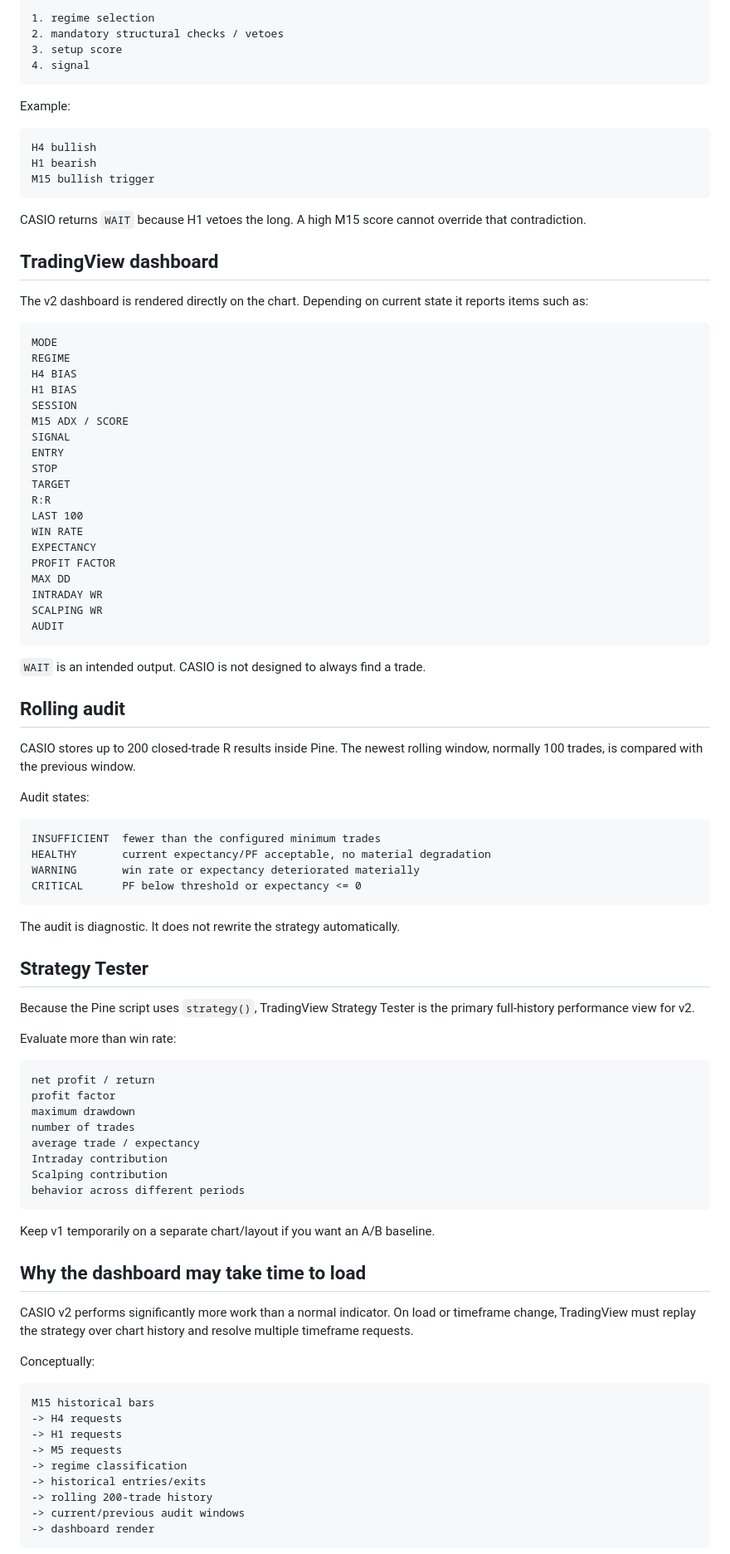
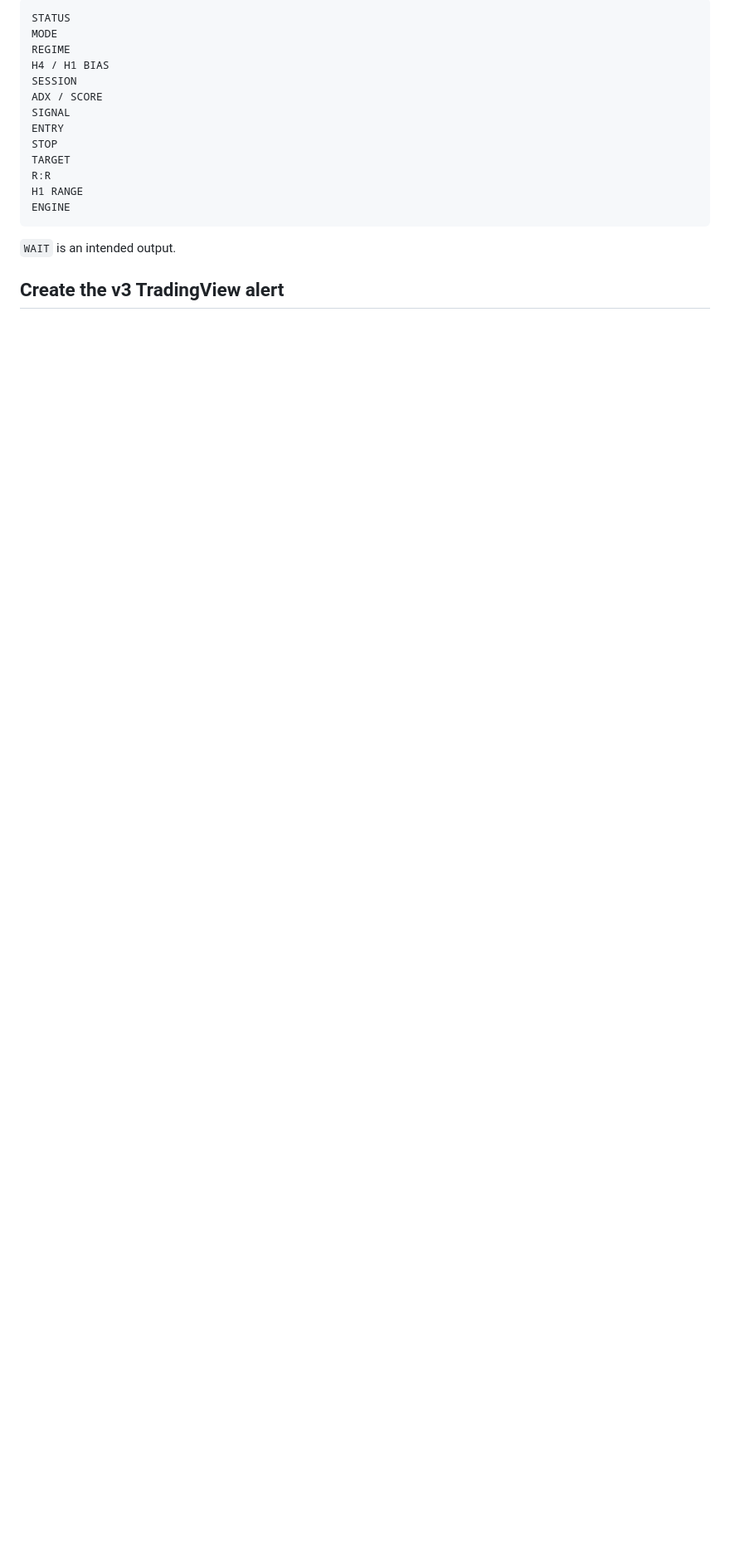
Before and after one commit to farshoffs/casio, a Markdown page: docs/TRADINGVIEW.md, the part around one of its changes. Shown at 83% size. Drawn GitHub-style; blank space fills up the shorter version.

````diff
--- a/docs/TRADINGVIEW.md
+++ b/docs/TRADINGVIEW.md
@@ -109,98 +148,21 @@ The sequence is:
 
 ```text
-1. regime selection
-2. mandatory structural checks / vetoes
-3. setup score
-4. signal
-```
-
-Example:
-
-```text
-H4 bullish
-H1 bearish
-M15 bullish trigger
-```
-
-CASIO returns `WAIT` because H1 vetoes the long. A high M15 score cannot override that contradiction.
-
-## TradingView dashboard
-
-The v2 dashboard is rendered directly on the chart. Depending on current state it reports items such as:
-
-```text
+STATUS
 MODE
 REGIME
-H4 BIAS
-H1 BIAS
+H4 / H1 BIAS
 SESSION
-M15 ADX / SCORE
+ADX / SCORE
 SIGNAL
 ENTRY
 STOP
 TARGET
 R:R
-LAST 100
-WIN RATE
-EXPECTANCY
-PROFIT FACTOR
-MAX DD
-INTRADAY WR
-SCALPING WR
-AUDIT
+H1 RANGE
+ENGINE
 ```
 
-`WAIT` is an intended output. CASIO is not designed to always find a trade.
+`WAIT` is an intended output.
 
-## Rolling audit
+## Create the v3 TradingView alert
 
-CASIO stores up to 200 closed-trade R results inside Pine. The newest rolling window, normally 100 trades, is compared with the previous window.
-
-Audit states:
-
-```text
-INSUFFICIENT  fewer than the configured minimum trades
-HEALTHY       current expectancy/PF acceptable, no material degradation
-WARNING       win rate or expectancy deteriorated materially
-CRITICAL      PF below threshold or expectancy <= 0
-```
-
-The audit is diagnostic. It does not rewrite the strategy automatically.
-
-## Strategy Tester
-
-Because the Pine script uses `strategy()`, TradingView Strategy Tester is the primary full-history performance view for v2.
-
-Evaluate more than win rate:
-
-```text
-net profit / return
-profit factor
-maximum drawdown
-number of trades
-average trade / expectancy
-Intraday contribution
-Scalping contribution
-behavior across different periods
-```
-
-Keep v1 temporarily on a separate chart/layout if you want an A/B baseline.
-
-## Why the dashboard may take time to load
-
-CASIO v2 performs significantly more work than a normal indicator. On load or timeframe change, TradingView must replay the strategy over chart history and resolve multiple timeframe requests.
-
-Conceptually:
-
-```text
-M15 historical bars
--> H4 requests
--> H1 requests
--> M5 requests
--> regime classification
--> historical entries/exits
--> rolling 200-trade history
--> current/previous audit windows
--> dashboard render
-```
-
````
Also changed, not shown: other parts of docs/TRADINGVIEW.md (+139 -118 lines).
